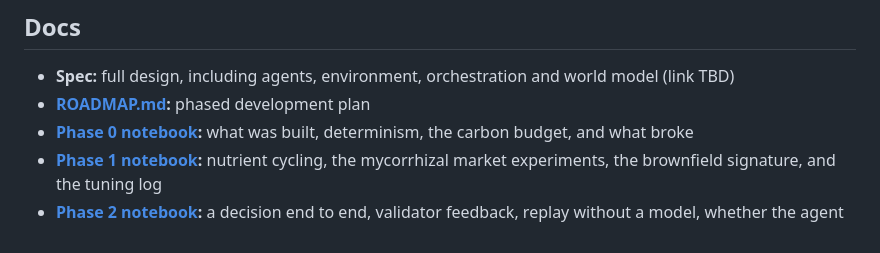
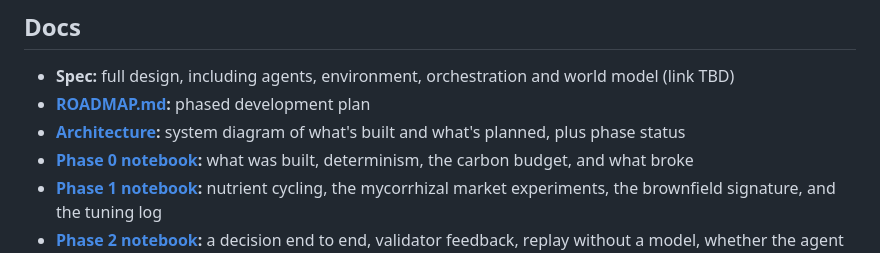
Before and after one commit to bonniesroof/Shrooms, a Markdown page: README.md, the part around the change. GitHub-like rendering.

```diff
--- a/README.md
+++ b/README.md
@@ -146,6 +146,7 @@ For client development, run `pnpm dev` in `client/` alongside the server and ope
 
 - **Spec:** full design, including agents, environment, orchestration and world model (link TBD)
 - **[ROADMAP.md](ROADMAP.md):** phased development plan
+- **[Architecture](docs/architecture.md):** system diagram of what's built and what's planned, plus phase status
 - **[Phase 0 notebook](notebooks/phase0_foundations.ipynb):** what was built, determinism, the carbon budget, and what broke
 - **[Phase 1 notebook](notebooks/phase1_living_soil.ipynb):** nutrient cycling, the mycorrhizal market experiments, the brownfield signature, and the tuning log
 - **[Phase 2 notebook](notebooks/phase2_agent_brain.ipynb):** a decision end to end, validator feedback, replay without a model, whether the agent helps, and what broke
```
Also changed, not shown: docs/architecture.md (added, +77 -0 lines).
